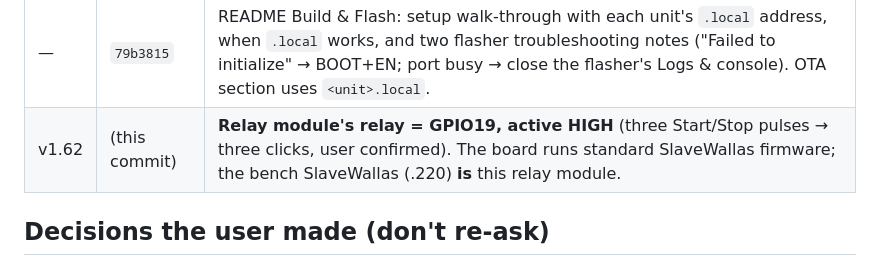
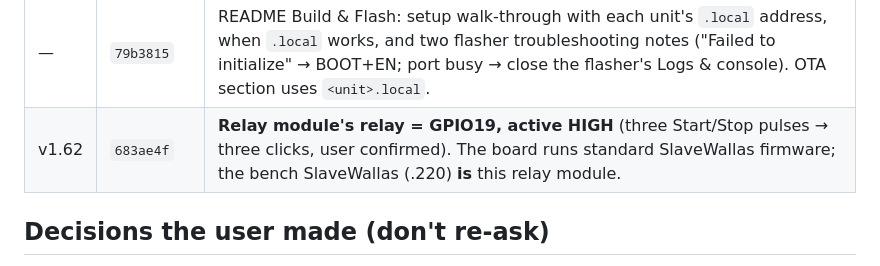
Before and after one commit to SEspe/RemoteStart, a Markdown page: SESSION_NOTES.md, the part around the change. GitHub-like rendering.

Commit message:
Session notes: commit id for v1.62
Claude-Session: https://claude.ai/code/session_01FfZf9GEuCRhkpHS6F2x9yk

```diff
--- a/SESSION_NOTES.md
+++ b/SESSION_NOTES.md
@@ -19,7 +19,7 @@ v1.54–v1.61; this file is the hand-over: what is where, what is verified, what
 | — | `9b18acf` | README **screenshots** of SlaveWallas (standalone Status tab, Weekly Timer tab), taken by the user on 1.7.2; stored in `docs/screenshots/`. |
 | v1.61 | `7a628cf`, **`v1.36.0`** | **`<unit>.local` + self-redirecting setup page:** DHCP hostname + mDNS on all four units (`masterremote`, `slavehonda`, `slavewallas`, `espnowrelay`); after Connect & Save / Save & Apply the Saved! page polls `<unit>.local` and opens it by itself; a note under each save button says so. MasterRemote 1.9.0, SlaveHonda 1.5.0, SlaveWallas 1.8.0, ESPNowRelay 1.3.0. The browser flasher serves these builds. |
 | — | `79b3815` | README Build & Flash: setup walk-through with each unit's `.local` address, when `.local` works, and two flasher troubleshooting notes ("Failed to initialize" → BOOT+EN; port busy → close the flasher's Logs & console). OTA section uses `<unit>.local`. |
-| v1.62 | (this commit) | **Relay module's relay = GPIO19, active HIGH** (three Start/Stop pulses → three clicks, user confirmed). The board runs standard SlaveWallas firmware; the bench SlaveWallas (.220) **is** this relay module. |
+| v1.62 | `683ae4f` | **Relay module's relay = GPIO19, active HIGH** (three Start/Stop pulses → three clicks, user confirmed). The board runs standard SlaveWallas firmware; the bench SlaveWallas (.220) **is** this relay module. |
 
 ## Decisions the user made (don't re-ask)
 
```
